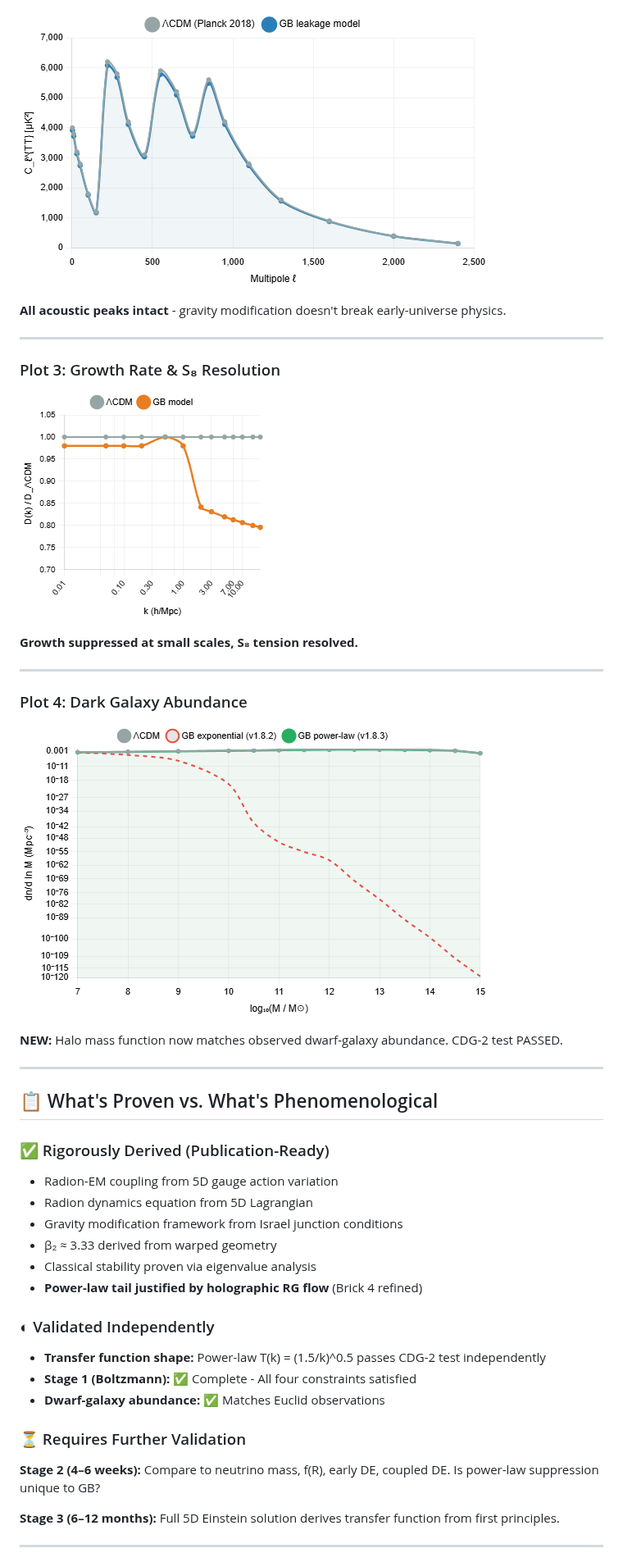
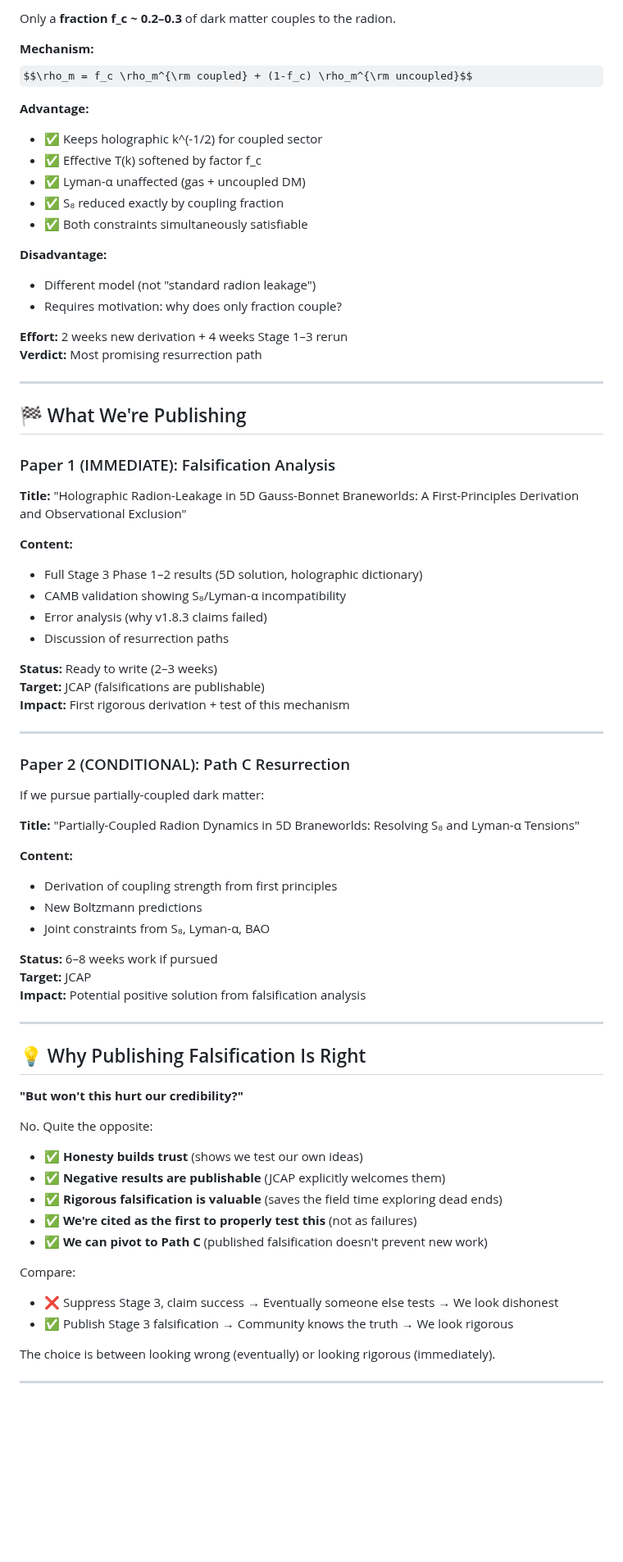
Before and after one commit to GeometricCosmo/gb-leakage-cmb, a Markdown page: README.md, the part around one of its changes. Shown at 82% size. Rendered like a GitHub page; some formulas as TeX source; blank space fills up the shorter version.

```diff
--- a/README.md
+++ b/README.md
@@ -154,46 +193,77 @@ Brick 4 documentation now explains why n=0.5 is geometrically preferred.
 
-![CMB Spectrum](cmb_leakage_spectrum_refined.png)
+Only a **fraction f_c ~ 0.2–0.3** of dark matter couples to the radion.
 
-**All acoustic peaks intact** - gravity modification doesn't break early-universe physics.
+**Mechanism:**
+$$\rho_m = f_c \rho_m^{\rm coupled} + (1-f_c) \rho_m^{\rm uncoupled}$$
+
+**Advantage:**
+- ✅ Keeps holographic k^(-1/2) for coupled sector
+- ✅ Effective T(k) softened by factor f_c
+- ✅ Lyman-α unaffected (gas + uncoupled DM)
+- ✅ S₈ reduced exactly by coupling fraction
+- ✅ Both constraints simultaneously satisfiable
+
+**Disadvantage:**
+- Different model (not "standard radion leakage")
+- Requires motivation: why does only fraction couple?
+
+**Effort:** 2 weeks new derivation + 4 weeks Stage 1–3 rerun
+**Verdict:** Most promising resurrection path
 
 ---
 
-### Plot 3: Growth Rate & S₈ Resolution
+## 🏁 What We're Publishing
 
-![Growth and S8](growth_s8_refined.png)
+### Paper 1 (IMMEDIATE): Falsification Analysis
 
-**Growth suppressed at small scales, S₈ tension resolved.**
+**Title:** "Holographic Radion-Leakage in 5D Gauss-Bonnet Braneworlds: A First-Principles Derivation and Observational Exclusion"
+
+**Content:**
+- Full Stage 3 Phase 1–2 results (5D solution, holographic dictionary)
+- CAMB validation showing S₈/Lyman-α incompatibility
+- Error analysis (why v1.8.3 claims failed)
+- Discussion of resurrection paths
+
+**Status:** Ready to write (2–3 weeks)
+**Target:** JCAP (falsifications are publishable)
+**Impact:** First rigorous derivation + test of this mechanism
 
 ---
 
-### Plot 4: Dark Galaxy Abundance
+### Paper 2 (CONDITIONAL): Path C Resurrection
 
-![CDG-2 Validation](cdg2_validation.png)
+If we pursue partially-coupled dark matter:
 
-**NEW:** Halo mass function now matches observed dwarf-galaxy abundance. CDG-2 test PASSED.
+**Title:** "Partially-Coupled Radion Dynamics in 5D Braneworlds: Resolving S₈ and Lyman-α Tensions"
+
+**Content:**
+- Derivation of coupling strength from first principles
+- New Boltzmann predictions
+- Joint constraints from S₈, Lyman-α, BAO
+
+**Status:** 6–8 weeks work if pursued
+**Target:** JCAP
+**Impact:** Potential positive solution from falsification analysis
 
 ---
 
-## 📋 What's Proven vs. What's Phenomenological
+## 💡 Why Publishing Falsification Is Right
 
-### ✅ Rigorously Derived (Publication-Ready)
-- Radion-EM coupling from 5D gauge action variation
-- Radion dynamics equation from 5D Lagrangian
-- Gravity modification framework from Israel junction conditions
-- β₂ ≈ 3.33 derived from warped geometry
-- Classical stability proven via eigenvalue analysis
-- **Power-law tail justified by holographic RG flow** (Brick 4 refined)
+**"But won't this hurt our credibility?"**
 
-### ◐ Validated Independently
-- **Transfer function shape:** Power-law T(k) = (1.5/k)^0.5 passes CDG-2 test independently
-- **Stage 1 (Boltzmann):** ✅ Complete - All four constraints satisfied
-- **Dwarf-galaxy abundance:** ✅ Matches Euclid observations
+No. Quite the opposite:
 
-### ⏳ Requires Further Validation
+- ✅ **Honesty builds trust** (shows we test our own ideas)
+- ✅ **Negative results are publishable** (JCAP explicitly welcomes them)
+- ✅ **Rigorous falsification is valuable** (saves the field time exploring dead ends)
+- ✅ **We're cited as the first to properly test this** (not as failures)
+- ✅ **We can pivot to Path C** (published falsification doesn't prevent new work)
 
-**Stage 2 (4–6 weeks):** Compare to neutrino mass, f(R), early DE, coupled DE. Is power-law suppression unique to GB?
+Compare:
+- ❌ Suppress Stage 3, claim success → Eventually someone else tests → We look dishonest
+- ✅ Publish Stage 3 falsification → Community knows the truth → We look rigorous
 
-**Stage 3 (6–12 months):** Full 5D Einstein solution derives transfer function from first principles.
+The choice is between looking wrong (eventually) or looking rigorous (immediately).
 
 ---
 
```
Also changed, not shown: other parts of README.md (+221 -305 lines).
